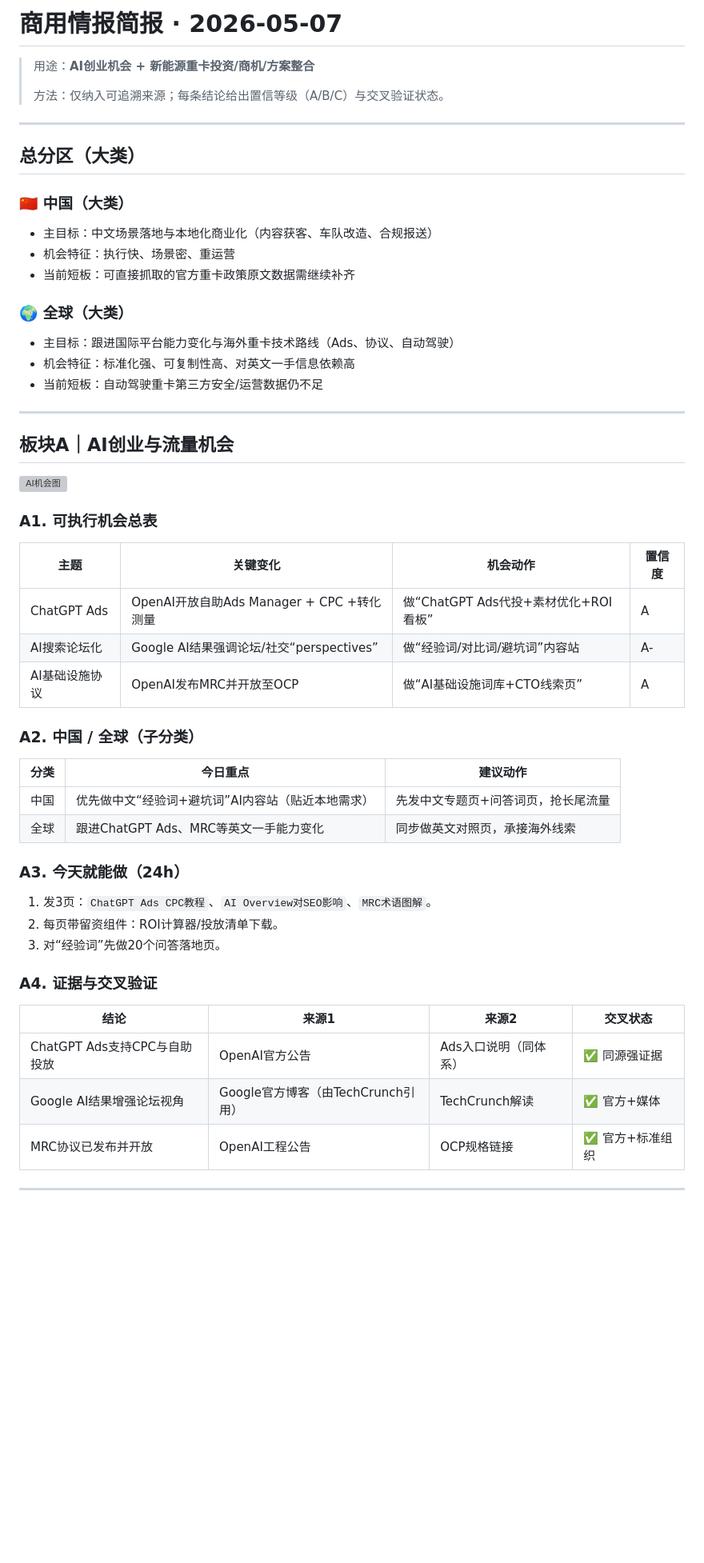
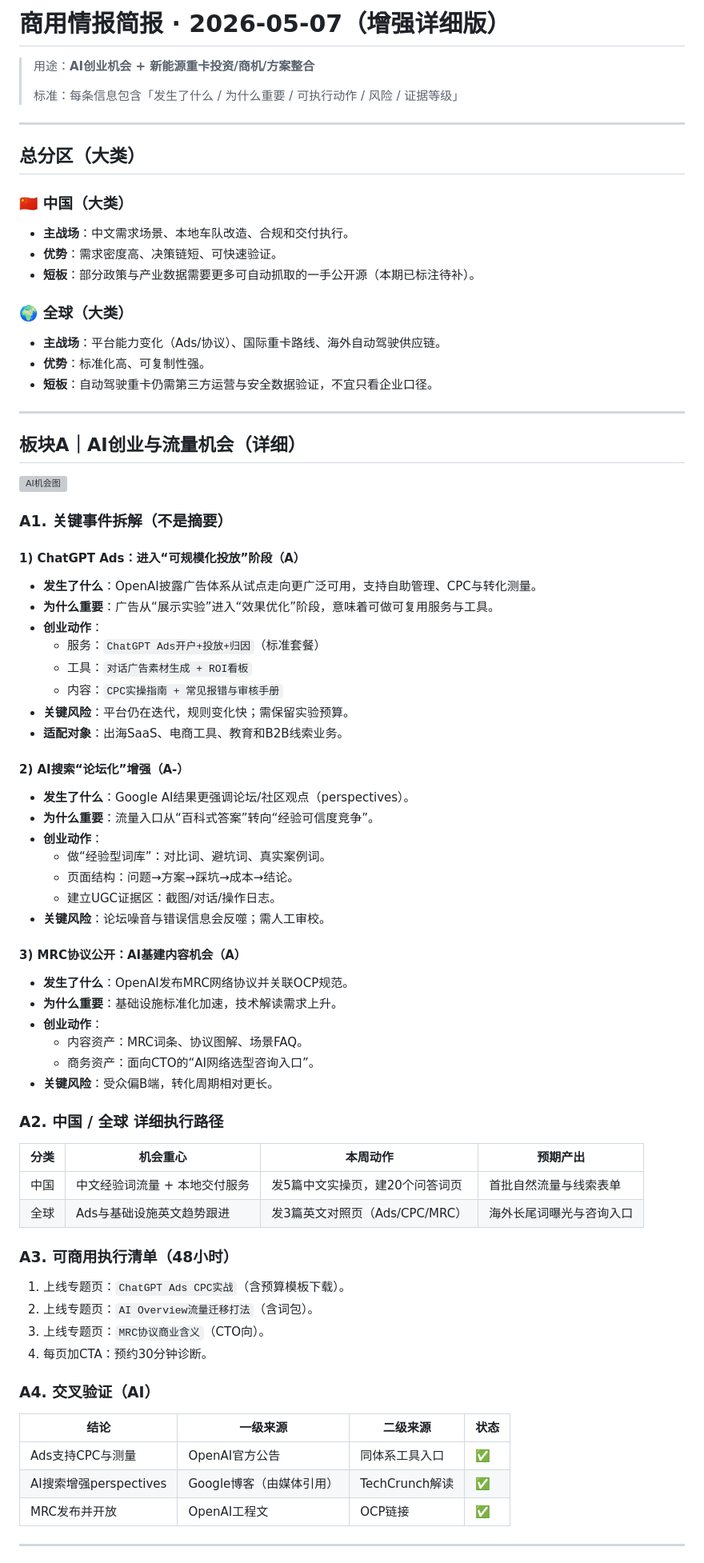
Before and after one commit to cyberpandame/ClawBrief, a Markdown page: data/2026-05-07-ai-opportunity.md, the part around one of its changes. Shown at 80% size. Rendered like a GitHub page; blank space fills up the shorter version; grey boxes are pictures that could not be loaded.

```diff
--- a/data/2026-05-07-ai-opportunity.md
+++ b/data/2026-05-07-ai-opportunity.md
@@ -1,57 +1,77 @@
-# 商用情报简报 · 2026-05-07
+# 商用情报简报 · 2026-05-07（增强详细版）
 
 > 用途：**AI创业机会 + 新能源重卡投资/商机/方案整合**
 >
-> 方法：仅纳入可追溯来源；每条结论给出置信等级（A/B/C）与交叉验证状态。
+> 标准：每条信息包含「发生了什么 / 为什么重要 / 可执行动作 / 风险 / 证据等级」
 
 ---
 
 ## 总分区（大类）
 
 ### 🇨🇳 中国（大类）
-- 主目标：中文场景落地与本地化商业化（内容获客、车队改造、合规报送）
-- 机会特征：执行快、场景密、重运营
-- 当前短板：可直接抓取的官方重卡政策原文数据需继续补齐
+- **主战场**：中文需求场景、本地车队改造、合规和交付执行。
+- **优势**：需求密度高、决策链短、可快速验证。
+- **短板**：部分政策与产业数据需要更多可自动抓取的一手公开源（本期已标注待补）。
 
 ### 🌍 全球（大类）
-- 主目标：跟进国际平台能力变化与海外重卡技术路线（Ads、协议、自动驾驶）
-- 机会特征：标准化强、可复制性高、对英文一手信息依赖高
-- 当前短板：自动驾驶重卡第三方安全/运营数据仍不足
+- **主战场**：平台能力变化（Ads/协议）、国际重卡路线、海外自动驾驶供应链。
+- **优势**：标准化高、可复制性强。
+- **短板**：自动驾驶重卡仍需第三方运营与安全数据验证，不宜只看企业口径。
 
 ---
 
-## 板块A｜AI创业与流量机会
+## 板块A｜AI创业与流量机会（详细）
 
 ![AI机会图](../assets/ai-brief-hero.svg)
 
-### A1. 可执行机会总表
+### A1. 关键事件拆解（不是摘要）
 
-| 主题 | 关键变化 | 机会动作 | 置信度 |
+#### 1) ChatGPT Ads：进入“可规模化投放”阶段（A）
+- **发生了什么**：OpenAI披露广告体系从试点走向更广泛可用，支持自助管理、CPC与转化测量。
+- **为什么重要**：广告从“展示实验”进入“效果优化”阶段，意味着可做可复用服务与工具。
+- **创业动作**：
+  - 服务：`ChatGPT Ads开户+投放+归因`（标准套餐）
+  - 工具：`对话广告素材生成 + ROI看板`
+  - 内容：`CPC实操指南 + 常见报错与审核手册`
+- **关键风险**：平台仍在迭代，规则变化快；需保留实验预算。
+- **适配对象**：出海SaaS、电商工具、教育和B2B线索业务。
+
+#### 2) AI搜索“论坛化”增强（A-）
+- **发生了什么**：Google AI结果更强调论坛/社区观点（perspectives）。
+- **为什么重要**：流量入口从“百科式答案”转向“经验可信度竞争”。
+- **创业动作**：
+  - 做“经验型词库”：对比词、避坑词、真实案例词。
+  - 页面结构：问题→方案→踩坑→成本→结论。
+  - 建立UGC证据区：截图/对话/操作日志。
+- **关键风险**：论坛噪音与错误信息会反噬；需人工审校。
+
+#### 3) MRC协议公开：AI基建内容机会（A）
+- **发生了什么**：OpenAI发布MRC网络协议并关联OCP规范。
+- **为什么重要**：基础设施标准化加速，技术解读需求上升。
+- **创业动作**：
+  - 内容资产：MRC词条、协议图解、场景FAQ。
+  - 商务资产：面向CTO的“AI网络选型咨询入口”。
+- **关键风险**：受众偏B端，转化周期相对更长。
+
+### A2. 中国 / 全球 详细执行路径
+
+| 分类 | 机会重心 | 本周动作 | 预期产出 |
 |---|---|---|---|
-| ChatGPT Ads | OpenAI开放自助Ads Manager + CPC +转化测量 | 做“ChatGPT Ads代投+素材优化+ROI看板” | A |
-| AI搜索论坛化 | Google AI结果强调论坛/社交“perspectives” | 做“经验词/对比词/避坑词”内容站 | A- |
-| AI基础设施协议 | OpenAI发布MRC并开放至OCP | 做“AI基础设施词库+CTO线索页” | A |
+| 中国 | 中文经验词流量 + 本地交付服务 | 发5篇中文实操页，建20个问答词页 | 首批自然流量与线索表单 |
+| 全球 | Ads与基础设施英文趋势跟进 | 发3篇英文对照页（Ads/CPC/MRC） | 海外长尾词曝光与咨询入口 |
 
-### A2. 中国 / 全球（子分类）
+### A3. 可商用执行清单（48小时）
+1. 上线专题页：`ChatGPT Ads CPC实战`（含预算模板下载）。
+2. 上线专题页：`AI Overview流量迁移打法`（含词包）。
+3. 上线专题页：`MRC协议商业含义`（CTO向）。
+4. 每页加CTA：预约30分钟诊断。
 
-| 分类 | 今日重点 | 建议动作 |
-|---|---|---|
-| 中国 | 优先做中文“经验词+避坑词”AI内容站（贴近本地需求） | 先发中文专题页+问答词页，抢长尾流量 |
-| 全球 | 跟进ChatGPT Ads、MRC等英文一手能力变化 | 同步做英文对照页，承接海外线索 |
-
-### A3. 今天就能做（24h）
-
-1. 发3页：`ChatGPT Ads CPC教程`、`AI Overview对SEO影响`、`MRC术语图解`。
-2. 每页带留资组件：ROI计算器/投放清单下载。
-3. 对“经验词”先做20个问答落地页。
-
-### A4. 证据与交叉验证
-
-| 结论 | 来源1 | 来源2 | 交叉状态 |
+### A4. 交叉验证（AI）
+| 结论 | 一级来源 | 二级来源 | 状态 |
 |---|---|---|---|
-| ChatGPT Ads支持CPC与自助投放 | OpenAI官方公告 | Ads入口说明（同体系） | ✅ 同源强证据 |
-| Google AI结果增强论坛视角 | Google官方博客（由TechCrunch引用） | TechCrunch解读 | ✅ 官方+媒体 |
-| MRC协议已发布并开放 | OpenAI工程公告 | OCP规格链接 | ✅ 官方+标准组织 |
+| Ads支持CPC与测量 | OpenAI官方公告 | 同体系工具入口 | ✅ |
+| AI搜索增强perspectives | Google博客（由媒体引用） | TechCrunch解读 | ✅ |
+| MRC发布并开放 | OpenAI工程文 | OCP链接 | ✅ |
 
 ---
 
```
Also changed, not shown: other parts of data/2026-05-07-ai-opportunity.md (+59 -39 lines).
